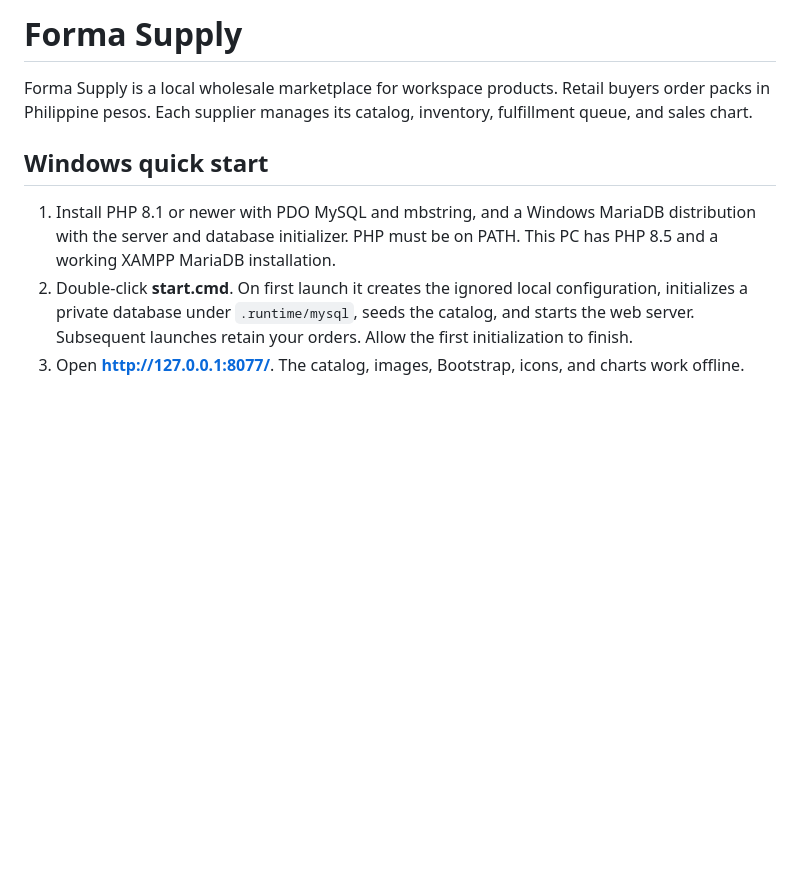
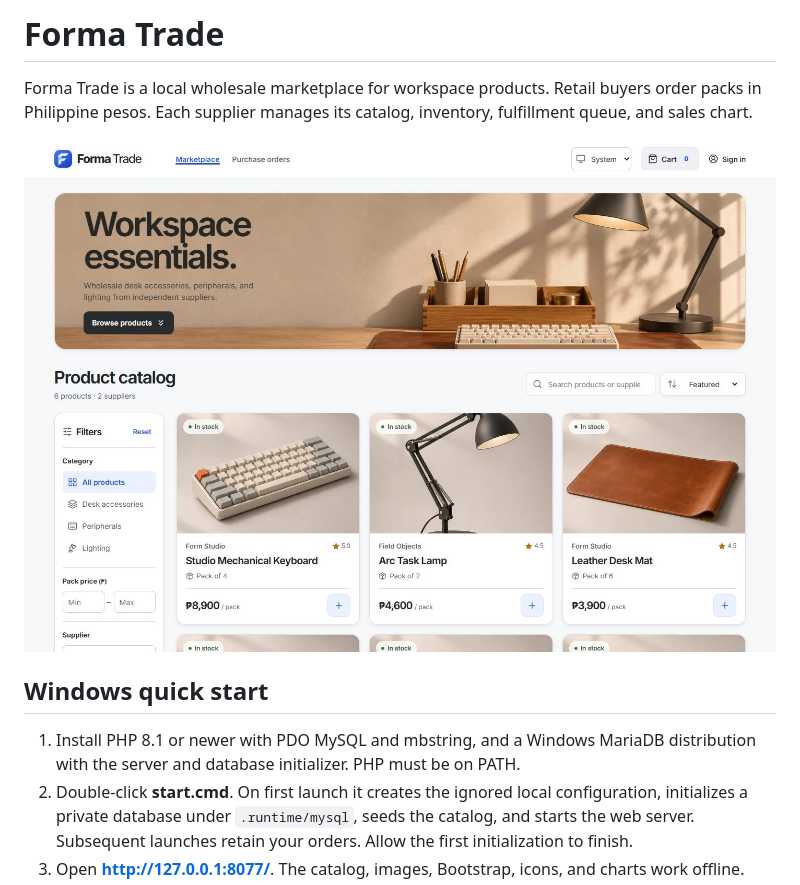
Before and after one commit to Gabbu69/Forma-Trade, a Markdown page: README.md, the part around the change. Rendered like a GitHub page; pictures changed too: docs/marketplace.jpg (added); blank space fills up the shorter version.

Commit message:
Introduce Forma Trade branding and marketplace preview

```diff
--- a/README.md
+++ b/README.md
@@ -1,10 +1,12 @@
-# Forma Supply
+# Forma Trade
 
-Forma Supply is a local wholesale marketplace for workspace products. Retail buyers order packs in Philippine pesos. Each supplier manages its catalog, inventory, fulfillment queue, and sales chart.
+Forma Trade is a local wholesale marketplace for workspace products. Retail buyers order packs in Philippine pesos. Each supplier manages its catalog, inventory, fulfillment queue, and sales chart.
+
+![Forma Trade marketplace showing supplier products and wholesale pack prices](docs/marketplace.jpg)
 
 ## Windows quick start
 
-1. Install PHP 8.1 or newer with PDO MySQL and mbstring, and a Windows MariaDB distribution with the server and database initializer. PHP must be on PATH. This PC has PHP 8.5 and a working XAMPP MariaDB installation.
+1. Install PHP 8.1 or newer with PDO MySQL and mbstring, and a Windows MariaDB distribution with the server and database initializer. PHP must be on PATH.
 2. Double-click **start.cmd**. On first launch it creates the ignored local configuration, initializes a private database under `.runtime/mysql`, seeds the catalog, and starts the web server. Subsequent launches retain your orders. Allow the first initialization to finish.
 3. Open **http://127.0.0.1:8077/**. The catalog, images, Bootstrap, icons, and charts work offline.
 
```
Also changed, not shown: docs/requirements.md (+1 -1 lines), 5 other files.
